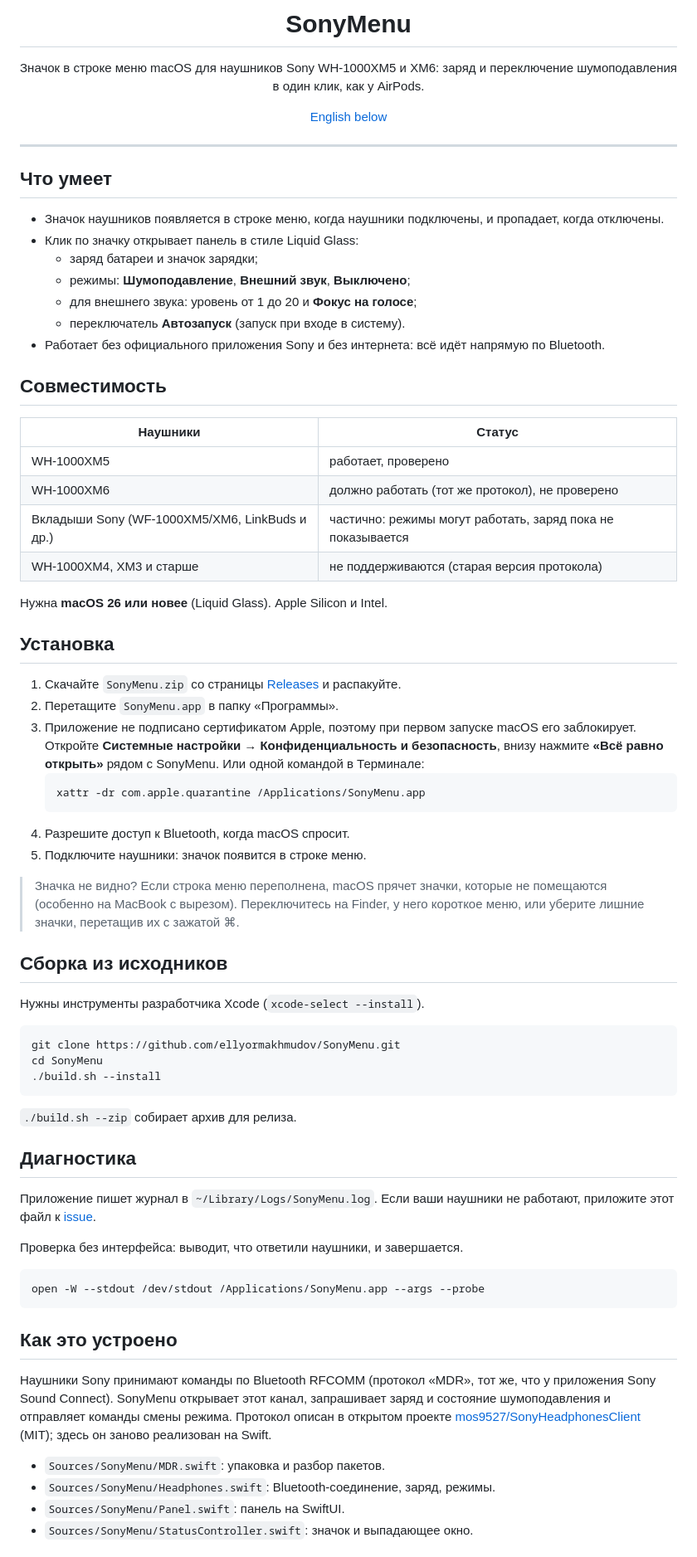
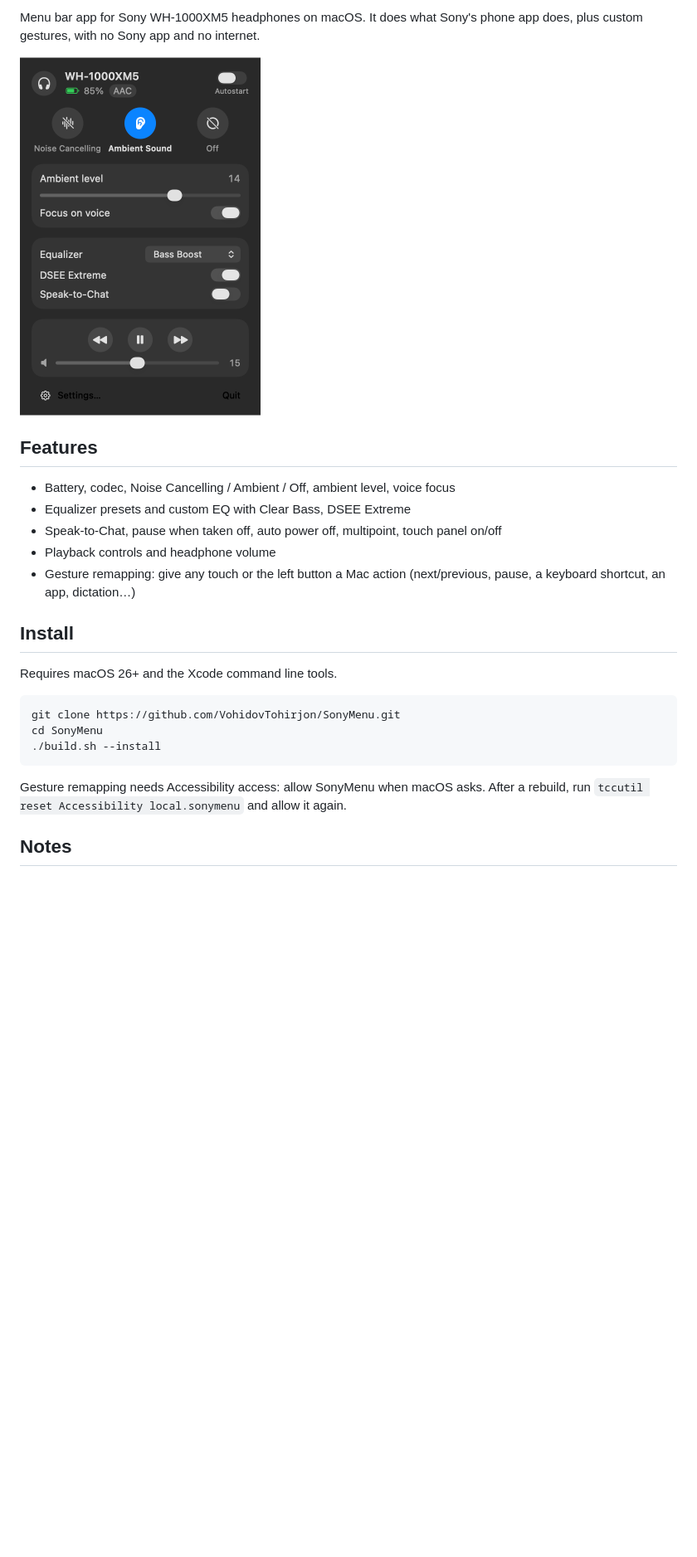
Before and after one commit to VohidovTohirjon/SonyMenu, a Markdown page: README.md, the part around one of its changes. Shown at 83% size. Drawn GitHub-style; pictures changed too: docs/screenshots/panel-dark-ambient.png (added); blank space fills up the shorter version.

Commit message:
docs: short README, protocol notes and screenshots

````diff
--- a/README.md
+++ b/README.md
@@ -2,75 +2,27 @@
 
-<h1 align="center">SonyMenu</h1>
+Menu bar app for Sony WH-1000XM5 headphones on macOS. It does what Sony's phone app does, plus custom gestures, with no Sony app and no internet.
 
-<p align="center">Значок в строке меню macOS для наушников Sony WH-1000XM5 и XM6: заряд и переключение шумоподавления в один клик, как у AirPods.</p>
+<img src="docs/screenshots/panel-dark-ambient.png" width="290" alt="SonyMenu panel">
 
-<p align="center"><a href="#english">English below</a></p>
+## Features
 
----
+- Battery, codec, Noise Cancelling / Ambient / Off, ambient level, voice focus
+- Equalizer presets and custom EQ with Clear Bass, DSEE Extreme
+- Speak-to-Chat, pause when taken off, auto power off, multipoint, touch panel on/off
+- Playback controls and headphone volume
+- Gesture remapping: give any touch or the left button a Mac action (next/previous, pause, a keyboard shortcut, an app, dictation…)
 
-## Что умеет
+## Install
 
-- Значок наушников появляется в строке меню, когда наушники подключены, и пропадает, когда отключены.
-- Клик по значку открывает панель в стиле Liquid Glass:
-  - заряд батареи и значок зарядки;
-  - режимы: **Шумоподавление**, **Внешний звук**, **Выключено**;
-  - для внешнего звука: уровень от 1 до 20 и **Фокус на голосе**;
-  - переключатель **Автозапуск** (запуск при входе в систему).
-- Работает без официального приложения Sony и без интернета: всё идёт напрямую по Bluetooth.
-
-## Совместимость
-
-| Наушники | Статус |
-| --- | --- |
-| WH-1000XM5 | работает, проверено |
-| WH-1000XM6 | должно работать (тот же протокол), не проверено |
-| Вкладыши Sony (WF-1000XM5/XM6, LinkBuds и др.) | частично: режимы могут работать, заряд пока не показывается |
-| WH-1000XM4, XM3 и старше | не поддерживаются (старая версия протокола) |
-
-Нужна **macOS 26 или новее** (Liquid Glass). Apple Silicon и Intel.
-
-## Установка
-
-1. Скачайте `SonyMenu.zip` со страницы [Releases](../../releases/latest) и распакуйте.
-2. Перетащите `SonyMenu.app` в папку «Программы».
-3. Приложение не подписано сертификатом Apple, поэтому при первом запуске macOS его заблокирует. Откройте **Системные настройки → Конфиденциальность и безопасность**, внизу нажмите **«Всё равно открыть»** рядом с SonyMenu.
-   Или одной командой в Терминале:
-   ```bash
-   xattr -dr com.apple.quarantine /Applications/SonyMenu.app
-   ```
-4. Разрешите доступ к Bluetooth, когда macOS спросит.
-5. Подключите наушники: значок появится в строке меню.
-
-> Значка не видно? Если строка меню переполнена, macOS прячет значки, которые не помещаются (особенно на MacBook с вырезом). Переключитесь на Finder, у него короткое меню, или уберите лишние значки, перетащив их с зажатой ⌘.
-
-## Сборка из исходников
-
-Нужны инструменты разработчика Xcode (`xcode-select --install`).
+Requires macOS 26+ and the Xcode command line tools.
 
 ```bash
-git clone https://github.com/ellyormakhmudov/SonyMenu.git
+git clone https://github.com/VohidovTohirjon/SonyMenu.git
 cd SonyMenu
 ./build.sh --install
 ```
 
-`./build.sh --zip` собирает архив для релиза.
+Gesture remapping needs Accessibility access: allow SonyMenu when macOS asks. After a rebuild, run `tccutil reset Accessibility local.sonymenu` and allow it again.
 
-## Диагностика
+## Notes
 
-Приложение пишет журнал в `~/Library/Logs/SonyMenu.log`. Если ваши наушники не работают, приложите этот файл к [issue](../../issues).
-
-Проверка без интерфейса: выводит, что ответили наушники, и завершается.
-
-```bash
-open -W --stdout /dev/stdout /Applications/SonyMenu.app --args --probe
-```
-
-## Как это устроено
-
-Наушники Sony принимают команды по Bluetooth RFCOMM (протокол «MDR», тот же, что у приложения Sony Sound Connect). SonyMenu открывает этот канал, запрашивает заряд и состояние шумоподавления и отправляет команды смены режима. Протокол описан в открытом проекте [mos9527/SonyHeadphonesClient](https://github.com/mos9527/SonyHeadphonesClient) (MIT); здесь он заново реализован на Swift.
-
-- `Sources/SonyMenu/MDR.swift`: упаковка и разбор пакетов.
-- `Sources/SonyMenu/Headphones.swift`: Bluetooth-соединение, заряд, режимы.
-- `Sources/SonyMenu/Panel.swift`: панель на SwiftUI.
-- `Sources/SonyMenu/StatusController.swift`: значок и выпадающее окно.
-
````
Also changed, not shown: other parts of README.md (+2 -26 lines), docs/PROTOCOL.md (added, +48 -0 lines), docs/screenshots/panel-light-nc.png (added), docs/screenshots/settings-controls.png (added), docs/screenshots/settings-general.png (added), docs/screenshots/settings-sound.png (added).
